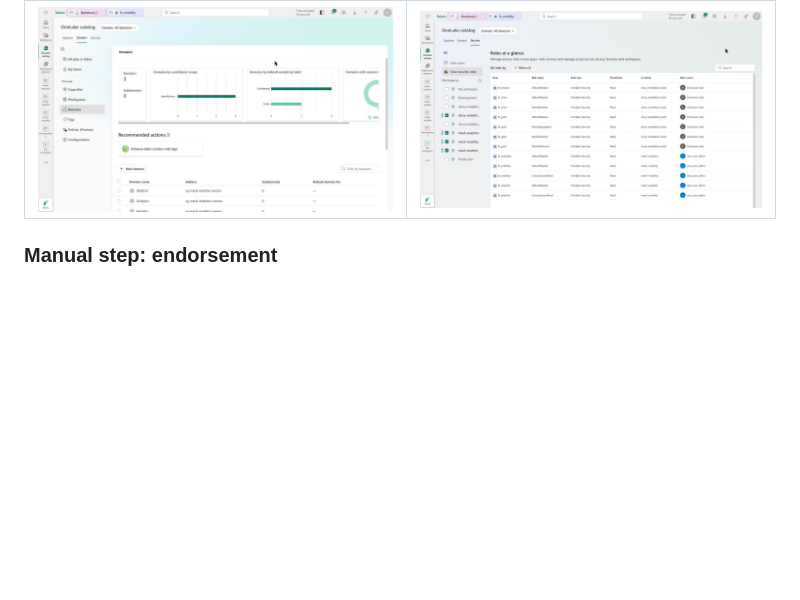
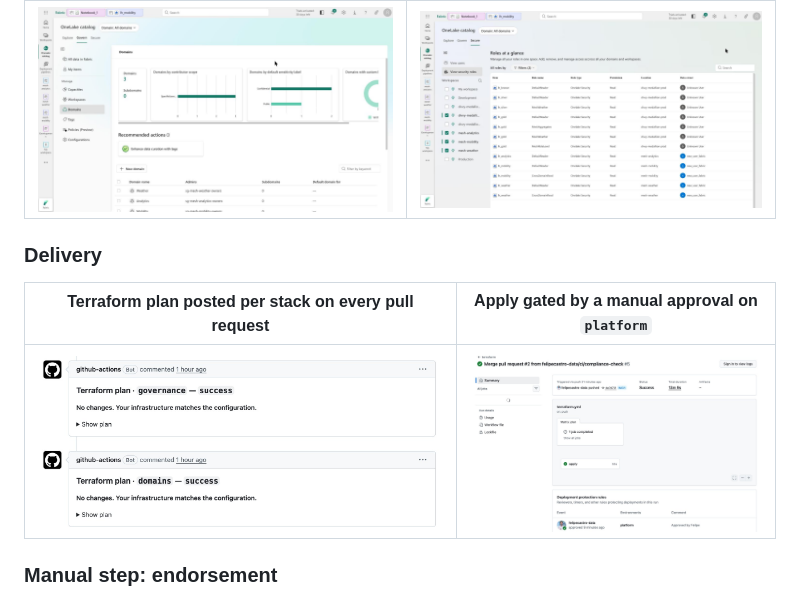
Before and after one commit to felipecastro-data/fabric-domain-architecture-purview-governance, a Markdown page: README.md, the part around the change. Rendered like a GitHub page; pictures changed too: docs/screenshots/ci-apply-approval-gate.jpg (added), docs/screenshots/ci-terraform-plan-pr-comments.jpg (added); blank space fills up the shorter version.

Commit message:
README: add plan comment and approval gate screenshots
Co-Authored-By: Claude Opus 5.5 <noreply@anthropic.com>

```diff
--- a/README.md
+++ b/README.md
@@ -201,6 +201,12 @@ Each of these was found by a plan, a failed apply, a live test or a review, befo
 |---|---|
 | ![OneLake catalog Govern: 3 domains, SpecificUsersAndGroups, default labels](docs/screenshots/govern-domains-scope-and-labels.jpg) | ![OneLake catalog Secure: roles on lh_gold, lh_silver and the mesh lakehouses](docs/screenshots/onelake-security-roles.jpg) |
 
+### Delivery
+
+| Terraform plan posted per stack on every pull request | Apply gated by a manual approval on `platform` |
+|---|---|
+| ![Terraform plan PR comments for the governance and domains stacks](docs/screenshots/ci-terraform-plan-pr-comments.jpg) | ![terraform apply run approved on the platform environment](docs/screenshots/ci-apply-approval-gate.jpg) |
+
 ### Manual step: endorsement
 
 Fabric has **no API** to promote or certify an item. Endorsement is set once in the portal: **workspace → item `…`
```
